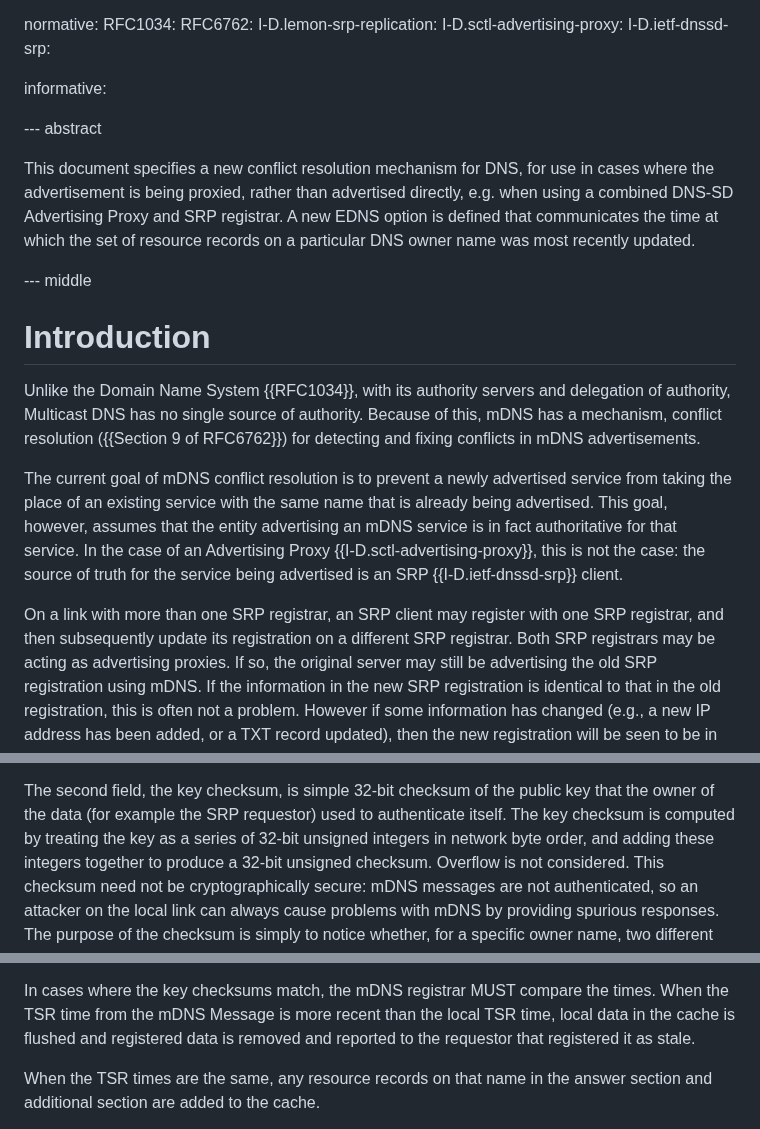
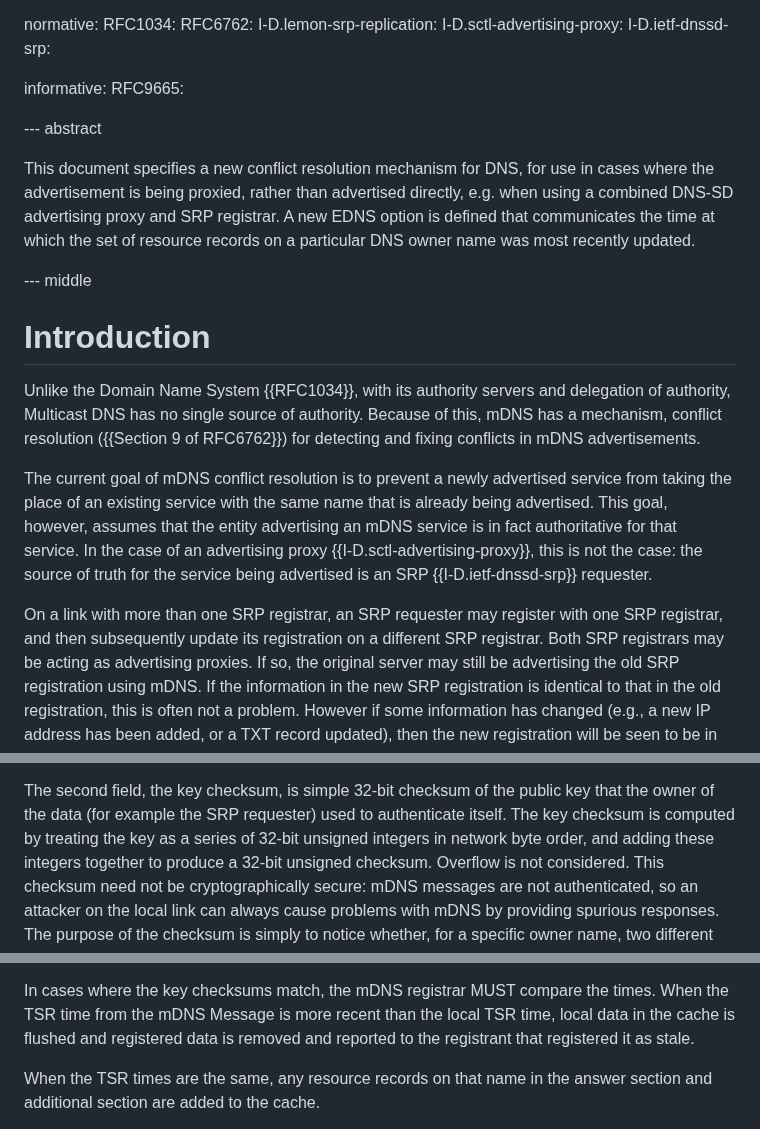
Before and after one commit to dnssd-wg/draft-ietf-dnssd-tsr, a Markdown page: draft-ietf-dnssd-tsr.md, 3 parts joined by grey strips. Rendered like a GitHub page.

```diff
--- a/draft-ietf-dnssd-tsr.md
+++ b/draft-ietf-dnssd-tsr.md
@@ -50,12 +50,13 @@ normative:
   I-D.ietf-dnssd-srp:
 
 informative:
+  RFC9665:
 
 
 --- abstract
 
 This document specifies a new conflict resolution mechanism for DNS, for use in cases where the advertisement is
-being proxied, rather than advertised directly, e.g. when using a combined DNS-SD Advertising Proxy and SRP
+being proxied, rather than advertised directly, e.g. when using a combined DNS-SD advertising proxy and SRP
 registrar. A new EDNS option is defined that communicates the time at which the set of resource records on a particular
 DNS owner name was most recently updated.
 
@@ -69,11 +70,11 @@ Multicast DNS has no single source of authority. Because of this, mDNS has a mec
 
 The current goal of mDNS conflict resolution is to prevent a newly advertised service from taking the place of
 an existing service with the same name that is already being advertised. This goal, however, assumes that the
-entity advertising an mDNS service is in fact authoritative for that service. In the case of an Advertising
-Proxy {{I-D.sctl-advertising-proxy}}, this is not the case: the source of truth for the service
-being advertised is an SRP {{I-D.ietf-dnssd-srp}} client.
+entity advertising an mDNS service is in fact authoritative for that service. In the case of an advertising
+proxy {{I-D.sctl-advertising-proxy}}, this is not the case: the source of truth for the service
+being advertised is an SRP {{I-D.ietf-dnssd-srp}} requester.
 
-On a link with more than one SRP registrar, an SRP client may register with one SRP registrar, and then subsequently
+On a link with more than one SRP registrar, an SRP requester may register with one SRP registrar, and then subsequently
 update its registration on a different SRP registrar. Both SRP registrars may be acting as advertising proxies. If so, the
 original server may still be advertising the old SRP registration using mDNS. If the information in the new SRP
 registration is identical to that in the old registration, this is often not a problem. However if some information has
@@ -163,7 +186,7 @@ SRP protocol for two updates at two different times to contain records that appl
 situation, the second update completely replaces the first, so all data in the first update is then rendered stale.
 
 The second field, the key checksum, is simple 32-bit checksum of the public key that the owner of the data (for example
-the SRP requestor) used to authenticate itself. The key checksum is computed by treating the key as a series of 32-bit
+the SRP requester) used to authenticate itself. The key checksum is computed by treating the key as a series of 32-bit
 unsigned integers in network byte order, and adding these integers together to produce a 32-bit unsigned checksum.
 Overflow is not considered. This checksum need not be cryptographically secure: mDNS messages are not authenticated, so
 an attacker on the local link can always cause problems with mDNS by providing spurious responses. The purpose of
@@ -272,7 +295,7 @@ to the context of the conflict, as described in {{Section 9 of RFC6762}}.
 
 In cases where the key checksums match, the mDNS registrar MUST compare the times. When the TSR time from the mDNS Message
 is more recent than the local TSR time, local data in the cache is flushed and registered data is removed and reported
-to the requestor that registered it as stale.
+to the registrant that registered it as stale.
 
 When the TSR times are the same, any resource records on that name in the answer section and additional section are added
 to the cache.
```
Also changed, not shown: other parts of draft-ietf-dnssd-tsr.md (+60 -38 lines).
